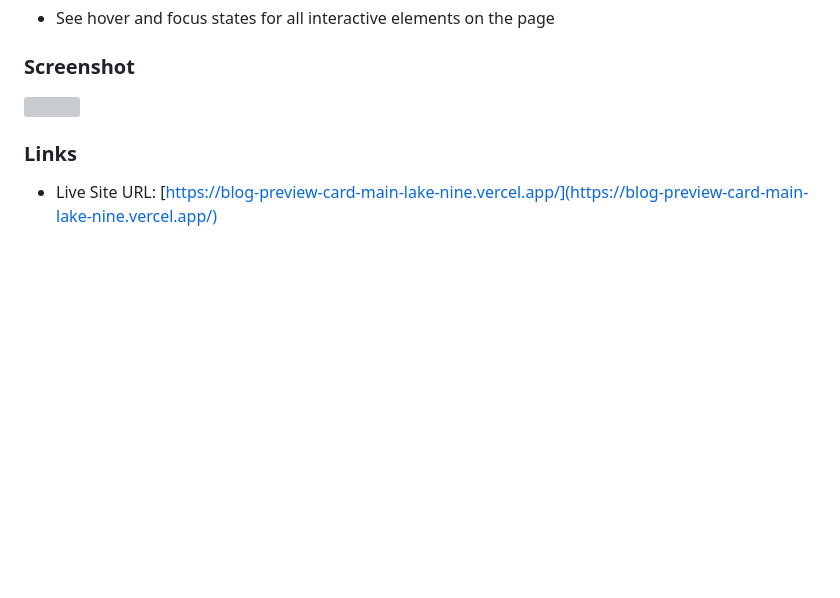
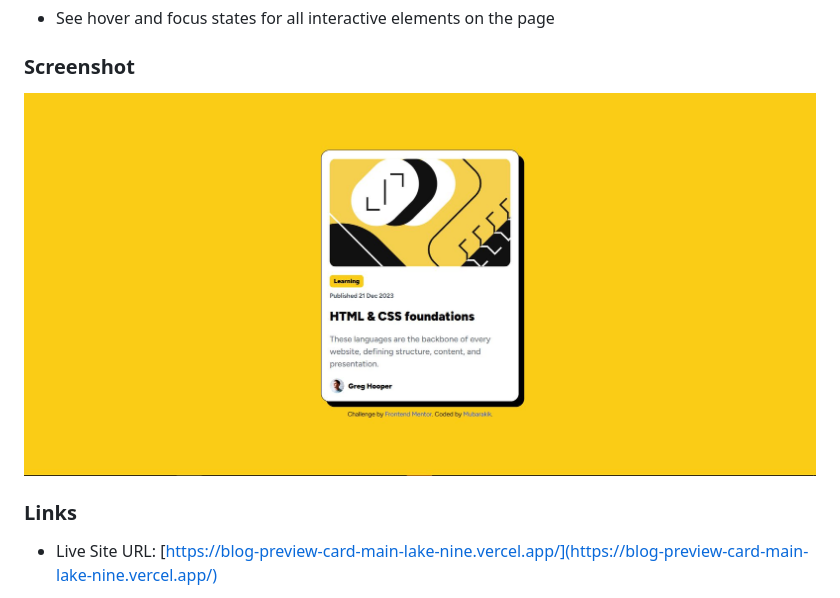
Before and after one commit to mubarakik/blog-preview-card-main, a Markdown page: README.md, the part around the change. GitHub-like rendering; pictures changed too: screenshot.JPG (added); blank space fills up the shorter version; grey boxes are pictures that could not be loaded.

```diff
--- a/README.md
+++ b/README.md
@@ -27,7 +27,7 @@ Users should be able to:
 
 ### Screenshot
 
-![](./screenshot.jpg)
+![](./screenshot.JPG)
 
 ### Links
 
```
Also changed, not shown: README-template.md (deleted, +0 -110 lines).
